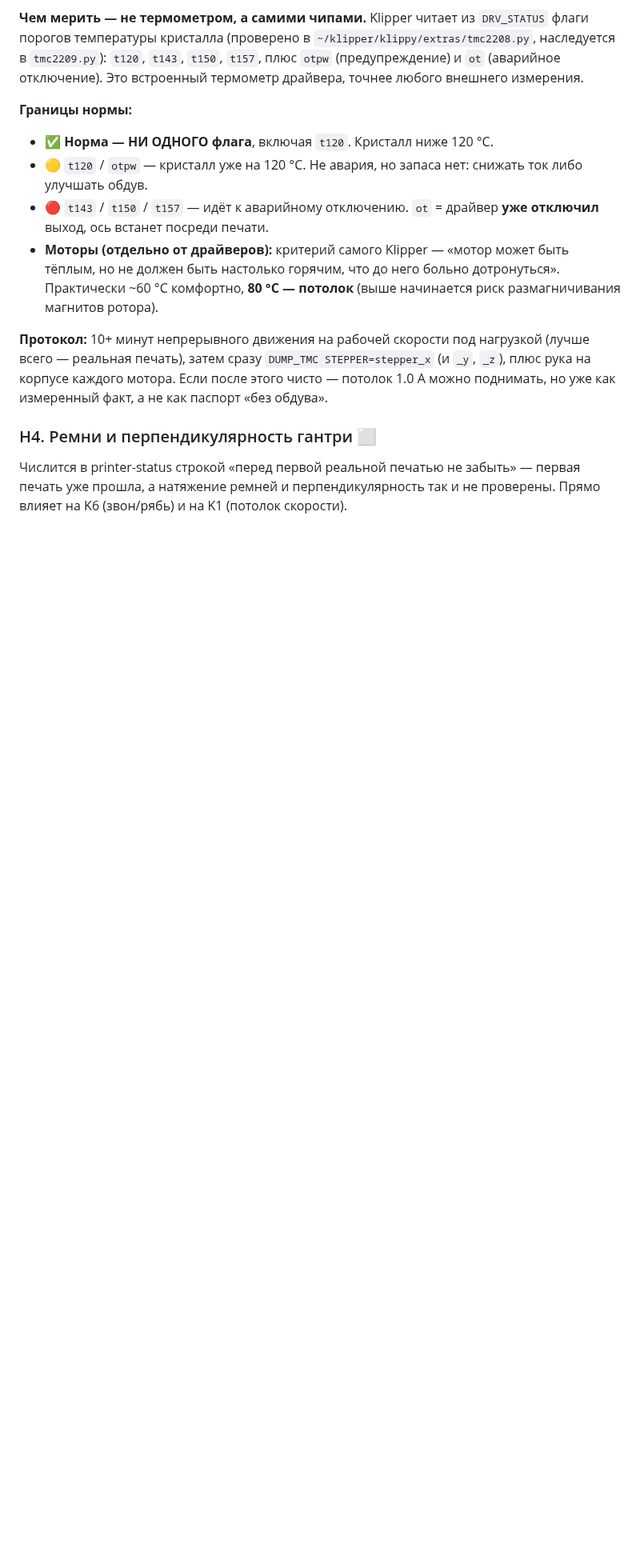
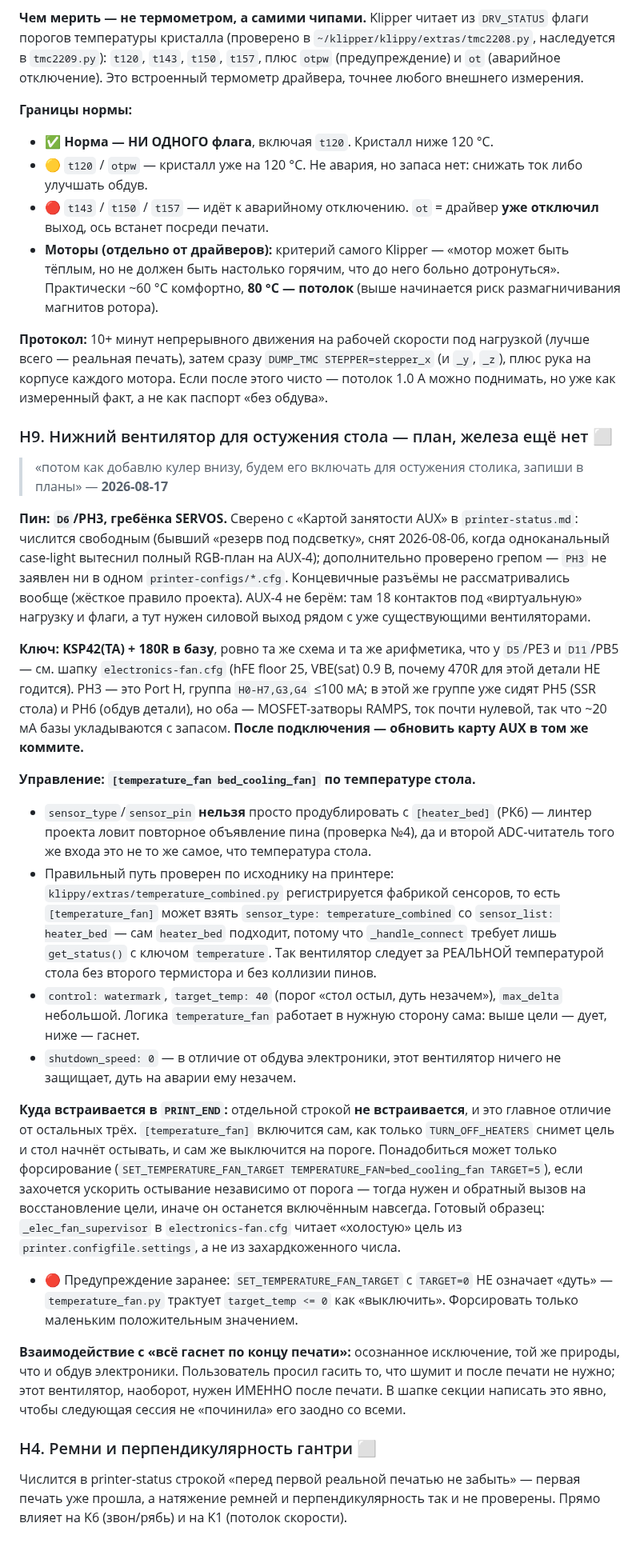
Before and after one commit to alex-mextner/ultra-3d-printer, a Markdown page: docs/tasks.md, the part around the change. Shown at 80% size. Drawn GitHub-style; blank space fills up the shorter version.

Commit message:
File the bed-cooling fan plan, with the pin checked against the AUX map
The user asked for it to be planned, not built: "потом как добавлю кулер внизу,
будем его включать для остужения столика, запиши в планы".

D6/PH3 on the SERVOS header, verified free two ways per this project's rule -
the AUX occupancy map in printer-status.md lists it as the old lighting reserve,
released 2026-08-06, and no printer-configs/*.cfg declares PH3. Endstop headers
were never considered. Switch is the same KSP42(TA) + 180R already worked out
for the other two fans.

The part worth recording is that this fan does NOT belong in PRINT_END. A
[temperature_fan] following the bed starts itself the moment TURN_OFF_HEATERS
drops the target, and stops itself at the threshold - no macro line needed. It
cannot reuse heater_bed's sensor pin (the linter rejects a duplicate pin
declaration), but sensor_type: temperature_combined with sensor_list: heater_bed
reads the real bed temperature without a second thermistor.

Also flagged as a deliberate exception to today's "everything goes dark after a
print" rule, and for the same reason as the electronics fan: the user wants the
noisy things off, and this one exists precisely to run after the print. Written
so the next session does not "fix" it along with the rest.

Co-Authored-By: Claude Opus 5 <noreply@anthropic.com>
Claude-Session: https://claude.ai/code/session_01HEE8hwGB4iZ56apvJG2dYY

```diff
--- a/docs/tasks.md
+++ b/docs/tasks.md
@@ -321,6 +321,25 @@
 
 **Протокол:** 10+ минут непрерывного движения на рабочей скорости под нагрузкой (лучше всего — реальная печать), затем сразу `DUMP_TMC STEPPER=stepper_x` (и `_y`, `_z`), плюс рука на корпусе каждого мотора. Если после этого чисто — потолок 1.0 А можно поднимать, но уже как измеренный факт, а не как паспорт «без обдува».
 
+### H9. Нижний вентилятор для остужения стола — план, железа ещё нет ⬜
+
+> «потом как добавлю кулер внизу, будем его включать для остужения столика, запиши в планы» — **2026-08-17**
+
+**Пин: `D6`/PH3, гребёнка SERVOS.** Сверено с «Картой занятости AUX» в `printer-status.md`: числится свободным (бывший «резерв под подсветку», снят 2026-08-06, когда одноканальный case-light вытеснил полный RGB-план на AUX-4); дополнительно проверено грепом — `PH3` не заявлен ни в одном `printer-configs/*.cfg`. Концевичные разъёмы не рассматривались вообще (жёсткое правило проекта). AUX-4 не берём: там 18 контактов под «виртуальную» нагрузку и флаги, а тут нужен силовой выход рядом с уже существующими вентиляторами.
+
+**Ключ: KSP42(TA) + 180R в базу**, ровно та же схема и та же арифметика, что у `D5`/PE3 и `D11`/PB5 — см. шапку `electronics-fan.cfg` (hFE floor 25, VBE(sat) 0.9 В, почему 470R для этой детали НЕ годится). PH3 — это Port H, группа `H0-H7,G3,G4` ≤100 мА; в этой же группе уже сидят PH5 (SSR стола) и PH6 (обдув детали), но оба — MOSFET-затворы RAMPS, ток почти нулевой, так что ~20 мА базы укладываются с запасом. **После подключения — обновить карту AUX в том же коммите.**
+
+**Управление: `[temperature_fan bed_cooling_fan]` по температуре стола.**
+- `sensor_type`/`sensor_pin` **нельзя** просто продублировать с `[heater_bed]` (PK6) — линтер проекта ловит повторное объявление пина (проверка №4), да и второй ADC-читатель того же входа это не то же самое, что температура стола.
+- Правильный путь проверен по исходнику на принтере: `klippy/extras/temperature_combined.py` регистрируется фабрикой сенсоров, то есть `[temperature_fan]` может взять `sensor_type: temperature_combined` со `sensor_list: heater_bed` — сам `heater_bed` подходит, потому что `_handle_connect` требует лишь `get_status()` с ключом `temperature`. Так вентилятор следует за РЕАЛЬНОЙ температурой стола без второго термистора и без коллизии пинов.
+- `control: watermark`, `target_temp: 40` (порог «стол остыл, дуть незачем»), `max_delta` небольшой. Логика `temperature_fan` работает в нужную сторону сама: выше цели — дует, ниже — гаснет.
+- `shutdown_speed: 0` — в отличие от обдува электроники, этот вентилятор ничего не защищает, дуть на аварии ему незачем.
+
+**Куда встраивается в `PRINT_END`:** отдельной строкой **не встраивается**, и это главное отличие от остальных трёх. `[temperature_fan]` включится сам, как только `TURN_OFF_HEATERS` снимет цель и стол начнёт остывать, и сам же выключится на пороге. Понадобиться может только форсирование (`SET_TEMPERATURE_FAN_TARGET TEMPERATURE_FAN=bed_cooling_fan TARGET=5`), если захочется ускорить остывание независимо от порога — тогда нужен и обратный вызов на восстановление цели, иначе он останется включённым навсегда. Готовый образец: `_elec_fan_supervisor` в `electronics-fan.cfg` читает «холостую» цель из `printer.configfile.settings`, а не из захардкоженного числа.
+- 🔴 Предупреждение заранее: `SET_TEMPERATURE_FAN_TARGET` с `TARGET=0` НЕ означает «дуть» — `temperature_fan.py` трактует `target_temp <= 0` как «выключить». Форсировать только маленьким положительным значением.
+
+**Взаимодействие с «всё гаснет по концу печати»:** осознанное исключение, той же природы, что и обдув электроники. Пользователь просил гасить то, что шумит и после печати не нужно; этот вентилятор, наоборот, нужен ИМЕННО после печати. В шапке секции написать это явно, чтобы следующая сессия не «починила» его заодно со всеми.
+
 ### H4. Ремни и перпендикулярность гантри ⬜
 
 Числится в printer-status строкой «перед первой реальной печатью не забыть» — первая печать уже прошла, а натяжение ремней и перпендикулярность так и не проверены. Прямо влияет на K6 (звон/рябь) и на K1 (потолок скорости).
```
